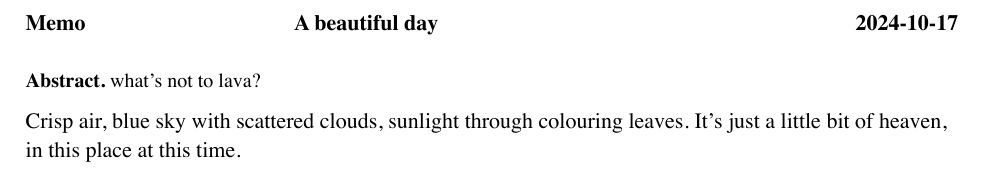
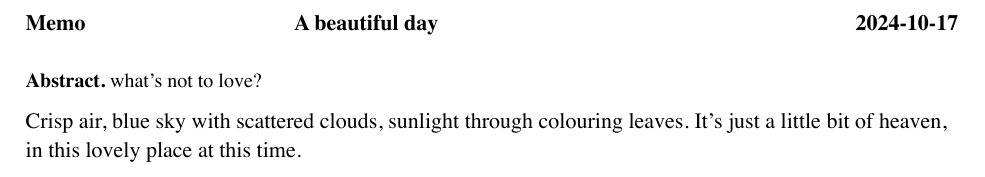
Before and after one commit to dankelley/typst_templates, a Typst document (memo/sample_memo.typ): part of the page, cut so that both start at the same text. The pictures show the PDF file memo/sample_memo.pdf that the author committed with the source.

```diff
--- a/memo/sample_memo.typ
+++ b/memo/sample_memo.typ
@@ -4,9 +4,9 @@
 title: "A beautiful day",
 date: "2024-10-17",
 venu: "Nova Scotia",
-preface: [*Abstract.* what's not to lava?],
+preface: [*Abstract.* what's not to love?],
 doc,
 )
 
 Crisp air, blue sky with scattered clouds, sunlight through colouring leaves.
-It's just a little bit of heaven, in this place at this time.
+It's just a little bit of heaven, in this lovely place at this time.
```
Also changed, not shown: memo/0.0.1/memo.typ (+0 -1 lines), memo/sample_memo.pdf.
